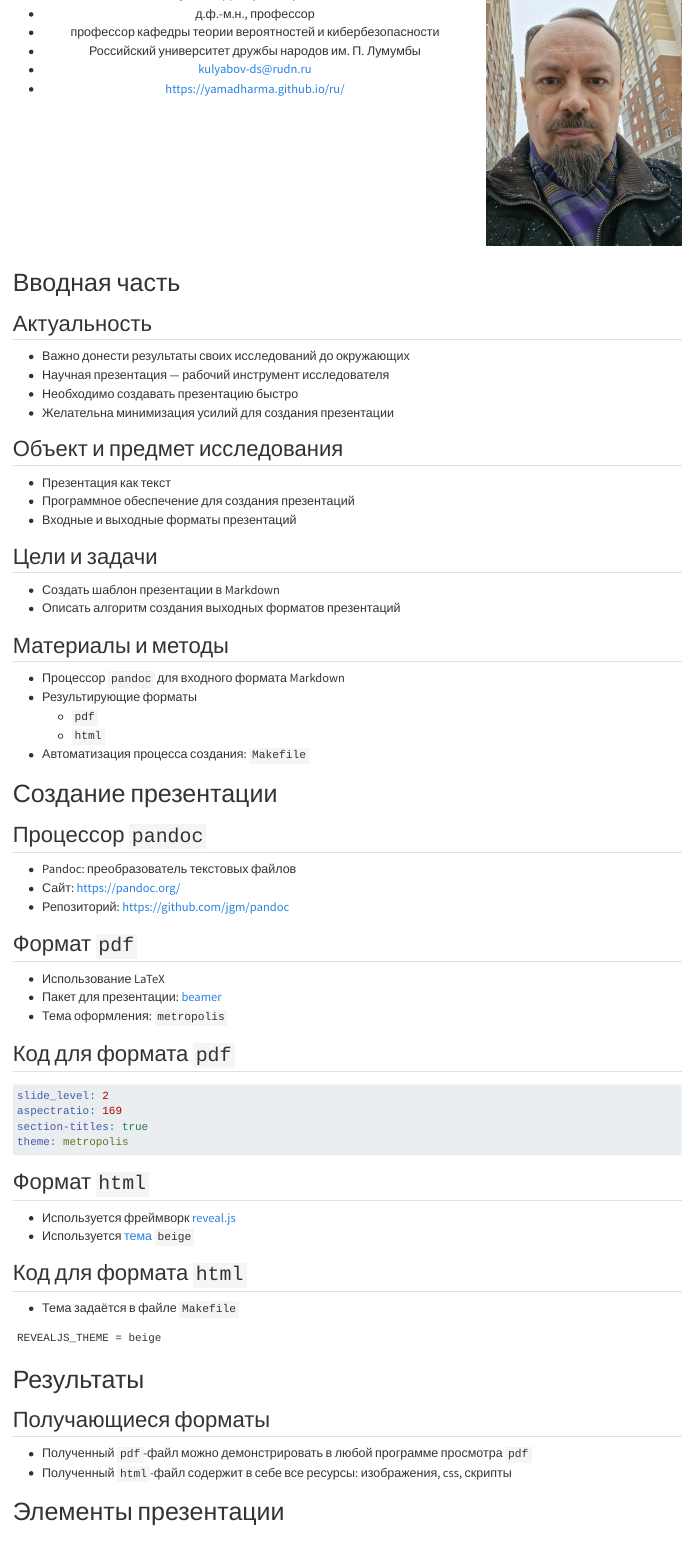
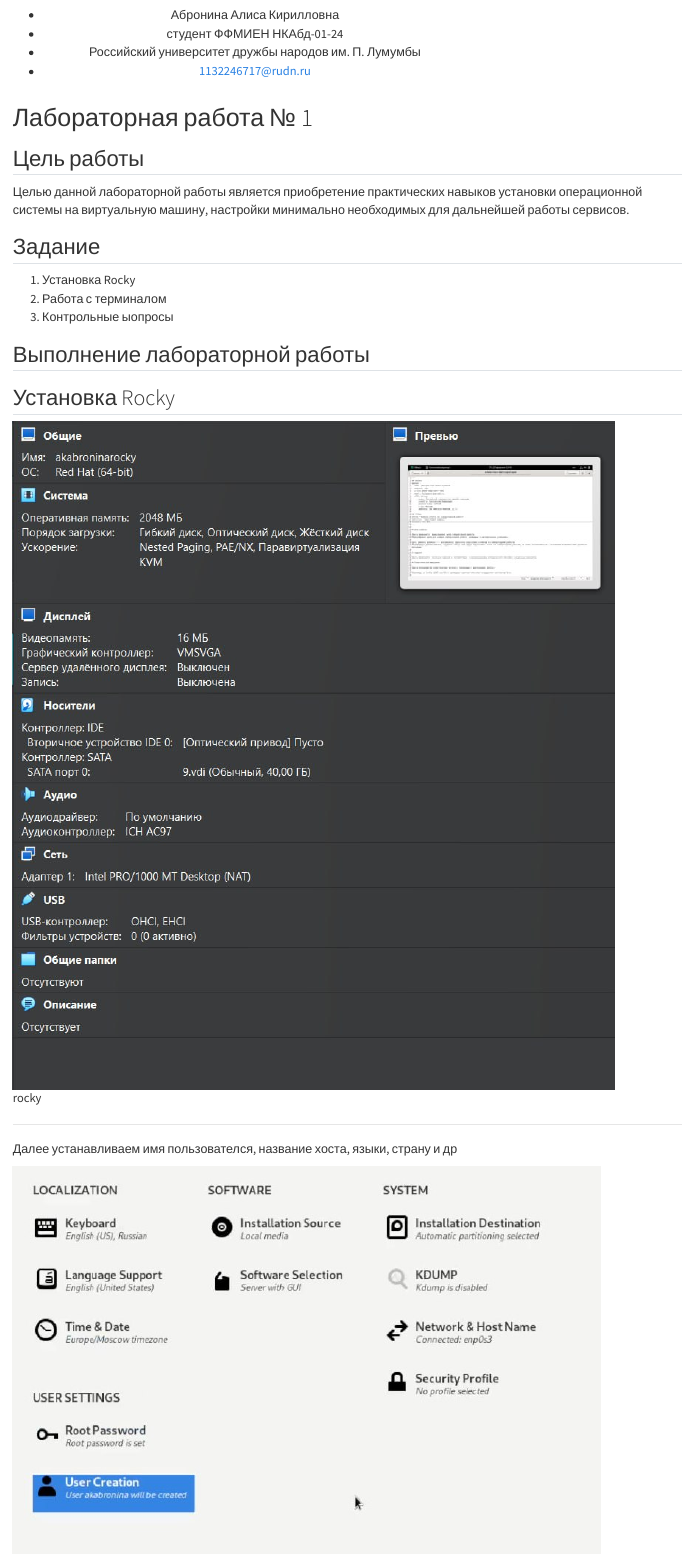
Before and after one commit to akabronina/study_2025-2026_infosec-intro, a Quarto document (labs/lab01/presentation/infosec-intro-lab01-presentation.qmd): the page in a window 1100 px wide, from 390 px down before the commit and from 250 px down after it. Rendered offline with R 4.5, knitr and Pandoc in place of Quarto, with nearby package versions.

Commit message:
add files

````diff
--- a/labs/lab01/presentation/infosec-intro-lab01-presentation.qmd
+++ b/labs/lab01/presentation/infosec-intro-lab01-presentation.qmd
@@ -1,10 +1,10 @@
 ---
 ## Author
 author:
-  name: Дмитрий Сергеевич Кулябов
+  name: Абронина Алиса КИрилловна
   degrees: DSc
   orcid: 0000-0002-0877-7063
-  email: kulyabov-ds@rudn.ru
+  email: 1132246717@rudn.ru
   affiliation:
     - name: Российский университет дружбы народов
       country: Российская Федерация
@@ -12,8 +12,7 @@
       city: Москва
       address: ул. Миклухо-Маклая, д. 6
 ## Title
-title: Структура научной презентации
-subtitle: Простейший вариант
+title: Лабораторная работа № 1
 license: CC BY
 date: today
 date-format: "YYYY-MM-DD" # Example: 2025-09-06
@@ -30,8 +28,8 @@
-  * д.ф.-м.н., профессор
-  * профессор кафедры теории вероятностей и кибербезопасности
+  * Абронина Алиса Кирилловна
+  * студент ФФМИЕН НКАбд-01-24
   * Российский университет дружбы народов им. П. Лумумбы
-  * [kulyabov-ds@rudn.ru](mailto:kulyabov-ds@rudn.ru)
-  * <https://yamadharma.github.io/ru/>
+  * 1132246717@rudn.ru
+
 
 :::
 ::: {.column width="30%"}
@@ -41,74 +39,14 @@
 :::
 ::::::::::::::
 
-# Вводная часть
+# Лабораторная работа № 1
 
-## Актуальность
+## Цель работы
 
-- Важно донести результаты своих исследований до окружающих
-- Научная презентация --- рабочий инструмент исследователя
-- Необходимо создавать презентацию быстро
-- Желательна минимизация усилий для создания презентации
+Целью данной лабораторной работы является приобретение практических навыков установки операционной системы на виртуальную машину, настройки минимально необходимых для дальнейшей работы сервисов.
 
-## Объект и предмет исследования
+## Задание
 
-- Презентация как текст
-- Программное обеспечение для создания презентаций
-- Входные и выходные форматы презентаций
-
-## Цели и задачи
-
-- Создать шаблон презентации в Markdown
-- Описать алгоритм создания выходных форматов презентаций
-
-## Материалы и методы
-
-- Процессор `pandoc` для входного формата Markdown
-- Результирующие форматы
-	- `pdf`
-	- `html`
-- Автоматизация процесса создания: `Makefile`
-
-# Создание презентации
-
-## Процессор `pandoc`
-
-- Pandoc: преобразователь текстовых файлов
-- Сайт: <https://pandoc.org/>
-- Репозиторий: <https://github.com/jgm/pandoc>
-
-## Формат `pdf`
-
-- Использование LaTeX
-- Пакет для презентации: [beamer](https://ctan.org/pkg/beamer)
-- Тема оформления: `metropolis`
-
-## Код для формата `pdf`
-
-```yaml
-slide_level: 2
-aspectratio: 169
-section-titles: true
-theme: metropolis
-```
-
-## Формат `html`
-
-- Используется фреймворк [reveal.js](https://revealjs.com/)
-- Используется [тема](https://revealjs.com/themes/) `beige`
-
-## Код для формата `html`
-
-- Тема задаётся в файле `Makefile`
-
-```make
-REVEALJS_THEME = beige
-```
-# Результаты
-
-## Получающиеся форматы
-
-- Полученный `pdf`-файл можно демонстрировать в любой программе просмотра `pdf`
-- Полученный `html`-файл содержит в себе все ресурсы: изображения, css, скрипты
-
-# Элементы презентации
+1. Установка Rocky
+2. Работа с терминалом
+3. Контрольные ыопросы
@@ -144,4 +53,5 @@
 
 
-## Итоговый слайд
+## Выполнение лабораторной работы
 
+## Установка Rocky
@@ -151,3 +58,3 @@
 
-# Рекомендую
+![rocky](./image/1.jpg)
 
@@ -155 +62,2 @@
 
+Далее устанавливаем имя пользователся, название хоста, языки, страну и др
````
Also changed, not shown: labs/lab01/presentation/image/1.jpg (added), labs/lab01/presentation/image/2.jpg (added), labs/lab01/presentation/image/3.jpg (added), labs/lab01/presentation/image/4.jpg (added), labs/lab01/presentation/image/5.png (added), labs/lab01/presentation/image/solvay.jpg (added), labs/lab01/presentation/infosec-intro-lab01-presentation.qmd (82 more changed lines).
